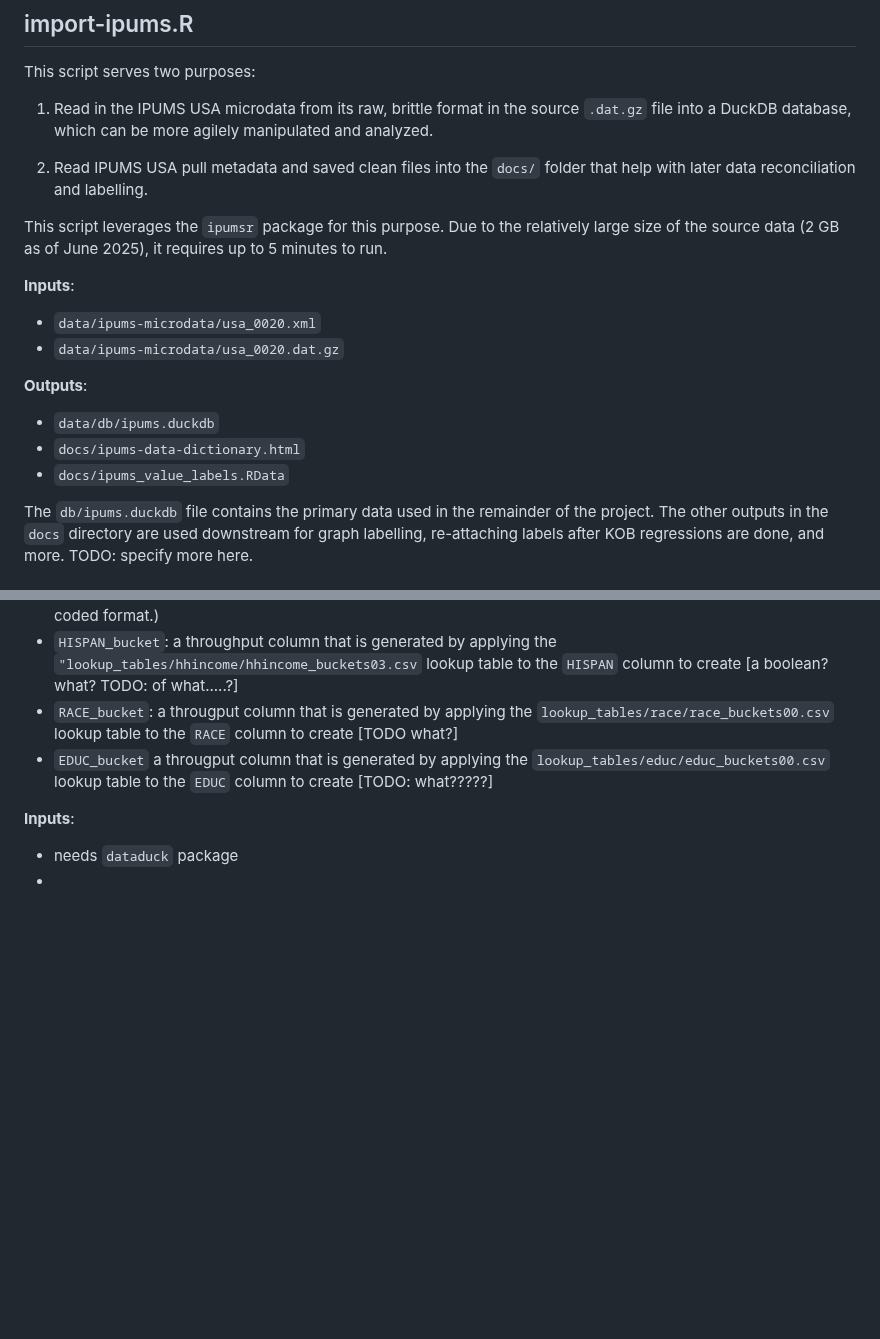
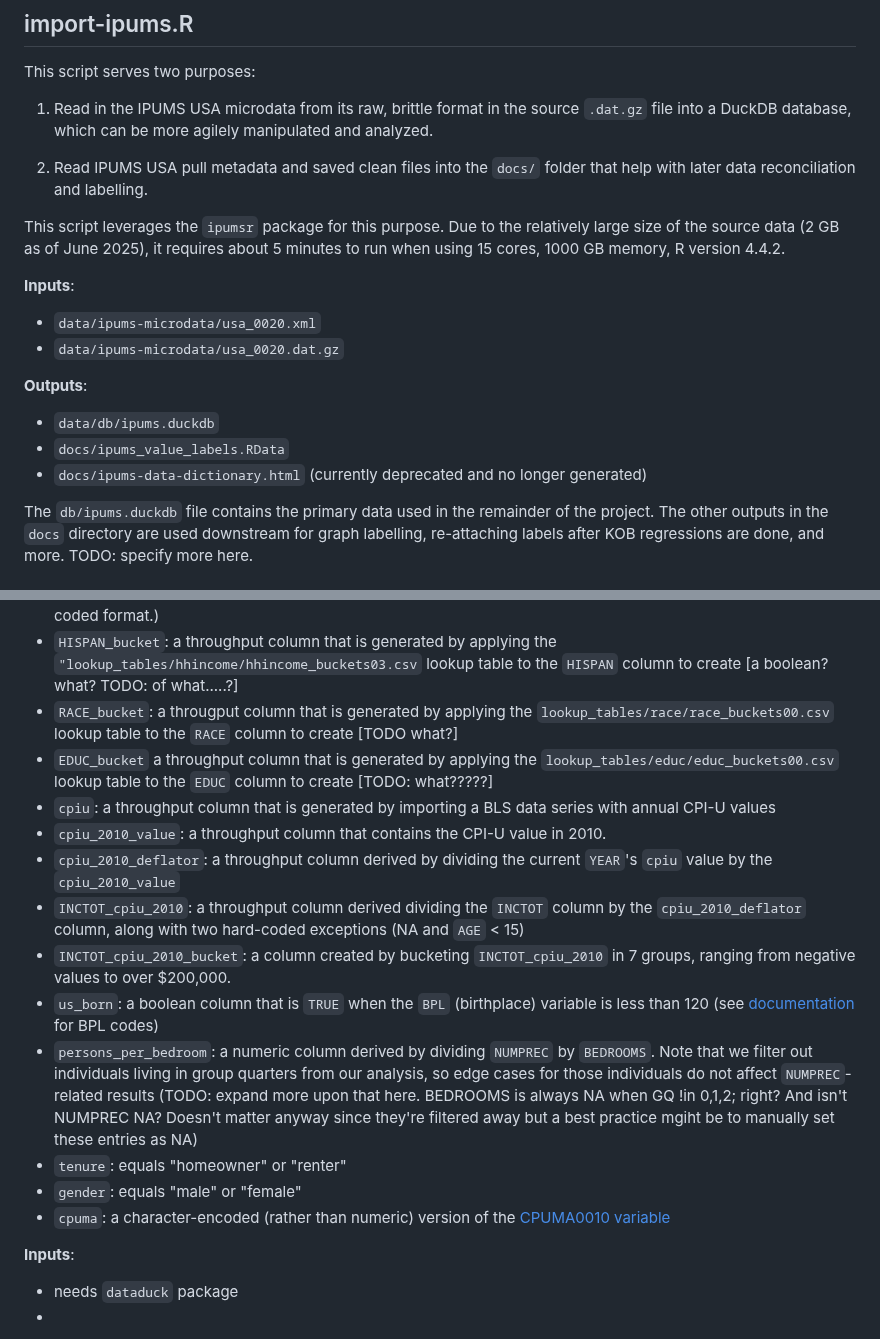
Before and after one commit to lorae/household-size-demographics, a Markdown page: README.md, 2 parts joined by grey strips. Rendered like a GitHub page; blank space fills up the shorter version.

Commit message:
docs(process-ipums): add variable descriptions

```diff
--- a/README.md
+++ b/README.md
@@ -37,7 +37,7 @@ This script serves two purposes:
 
 2. Read IPUMS USA pull metadata and saved clean files into the `docs/` folder that help with later data reconciliation and labelling.
 
-This script leverages the `ipumsr` package for this purpose. Due to the relatively large size of the source data (2 GB as of June 2025), it requires up to 5 minutes to run.
+This script leverages the `ipumsr` package for this purpose. Due to the relatively large size of the source data (2 GB as of June 2025), it requires about 5 minutes to run when using 15 cores, 1000 GB memory, R version 4.4.2.
 
 **Inputs**:
 - `data/ipums-microdata/usa_0020.xml`
@@ -45,8 +45,8 @@ This script leverages the `ipumsr` package for this purpose. Due to the relative
 
 **Outputs**:
 - `data/db/ipums.duckdb`
-- `docs/ipums-data-dictionary.html`
 - `docs/ipums_value_labels.RData`
+- `docs/ipums-data-dictionary.html` (currently deprecated and no longer generated)
 
 The `db/ipums.duckdb` file contains the primary data used in the remainder of the project. The other outputs in the `docs` directory are used downstream for graph labelling, re-attaching labels after KOB regressions are done, and more.
 TODO: specify more here.
@@ -60,7 +60,17 @@ The purpose of this script is to attach essential accessory columns to the raw m
 - `HHINCOME_bucket`: a deprecated column, no longer used, in favor of `INCTOT_cpiu_2010_bucket`. Generated by applying the `lookup_tables/hhincome/hhincome_buckets03.csv` lookup table to the `HHINCOME` column. (TODO: delete this, after refactoring INCTOT_cpiu_2010_bucket to use the same logic rather than its current clunky hard-coded format.)
 - `HISPAN_bucket`: a throughput column that is generated by applying the `"lookup_tables/hhincome/hhincome_buckets03.csv` lookup table to the `HISPAN` column to create [a boolean? what? TODO: of what.....?]
 - `RACE_bucket`: a througput column that is generated by applying the `lookup_tables/race/race_buckets00.csv` lookup table to the `RACE` column to create [TODO what?]
-- `EDUC_bucket` a througput column that is generated by applying the `lookup_tables/educ/educ_buckets00.csv` lookup table to the `EDUC` column to create [TODO: what?????]
+- `EDUC_bucket` a throughput column that is generated by applying the `lookup_tables/educ/educ_buckets00.csv` lookup table to the `EDUC` column to create [TODO: what?????]
+- `cpiu`: a throughput column that is generated by importing a BLS data series with annual CPI-U values
+- `cpiu_2010_value`: a throughput column that contains the CPI-U value in 2010.
+- `cpiu_2010_deflator`: a throughput column derived by dividing the current `YEAR`'s `cpiu` value by the `cpiu_2010_value`
+- `INCTOT_cpiu_2010`: a throughput column derived dividing the `INCTOT` column by the `cpiu_2010_deflator` column, along with two hard-coded exceptions (NA and `AGE` < 15)
+- `INCTOT_cpiu_2010_bucket`: a column created by bucketing `INCTOT_cpiu_2010` in 7 groups, ranging from negative values to over $200,000.
+- `us_born`: a boolean column that is `TRUE` when the `BPL` (birthplace) variable is less than 120 (see [documentation](https://usa.ipums.org/usa-action/variables/BPL#codes_section) for BPL codes)
+- `persons_per_bedroom`: a numeric column derived by dividing `NUMPREC` by `BEDROOMS`. Note that we filter out individuals living in group quarters from our analysis, so edge cases for those individuals do not affect `NUMPREC`-related results (TODO: expand more upon that here. BEDROOMS is always NA when GQ !in 0,1,2; right? And isn't NUMPREC NA? Doesn't matter anyway since they're filtered away but a best practice mgiht be to manually set these entries as NA)
+- `tenure`: equals "homeowner" or "renter"
+- `gender`: equals "male" or "female"
+- `cpuma`: a character-encoded (rather than numeric) version of the [CPUMA0010 variable](https://usa.ipums.org/usa-action/variables/CPUMA0010)
 
 
 
```
